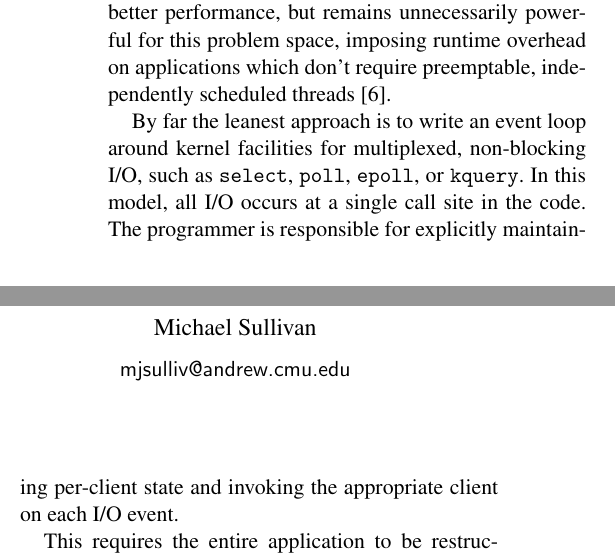
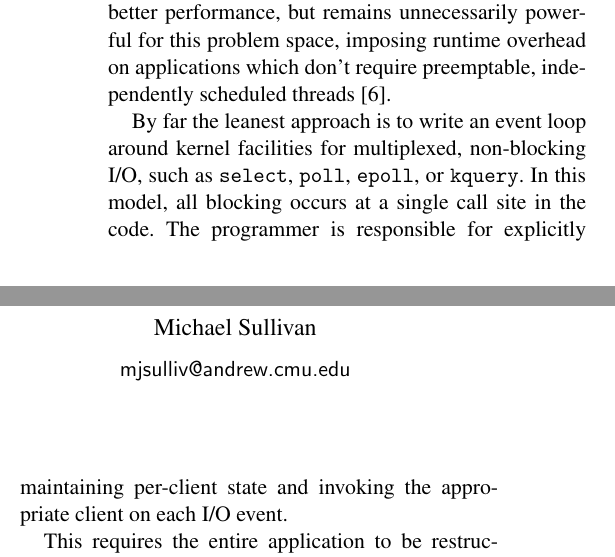
Before and after one commit to msullivan/he-man, a LaTeX paper (report/report.tex): two parts of the columns of page 1 of 3, joined at a grey line, cut so that both start at the same text. Compiled offline with pdfLaTeX; a missing font is replaced by an installed copy or a similar font.

Commit message:
minor fix to intro

```diff
--- a/report/report.tex
+++ b/report/report.tex
@@ -49,7 +49,7 @@ don't require preemptable, independently scheduled threads \cite{Vinoski}.
 
 By far the leanest approach is to write an event loop around kernel facilities
 for multiplexed, non-blocking I/O, such as \t{select}, \t{poll}, \t{epoll}, or
-\t{kquery}. In this model, all I/O occurs at a single call site in the code.
+\t{kquery}. In this model, all blocking occurs at a single call site in the code.
 The programmer is responsible for explicitly maintaining per-client state and
 invoking the appropriate client on each I/O event.
 
```
